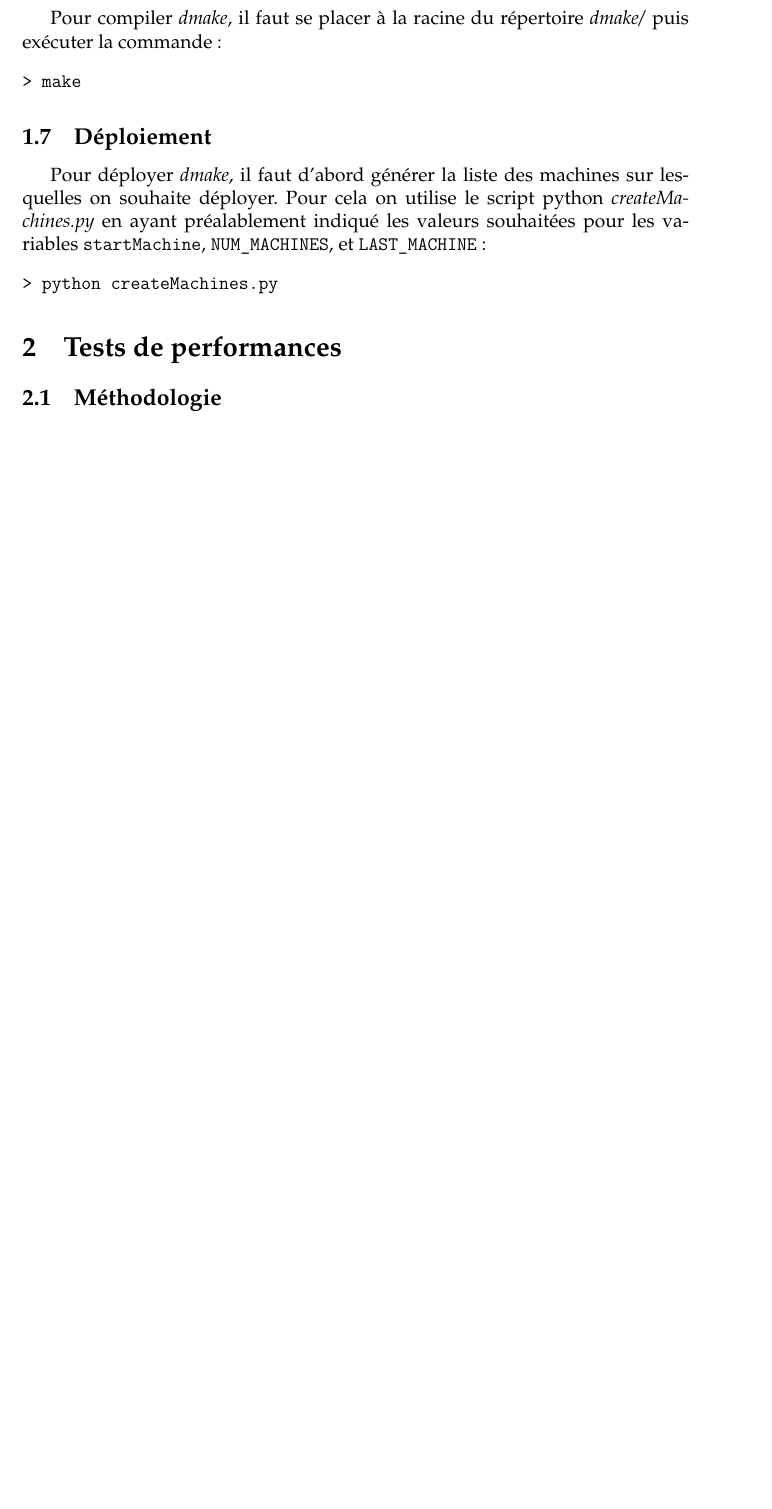
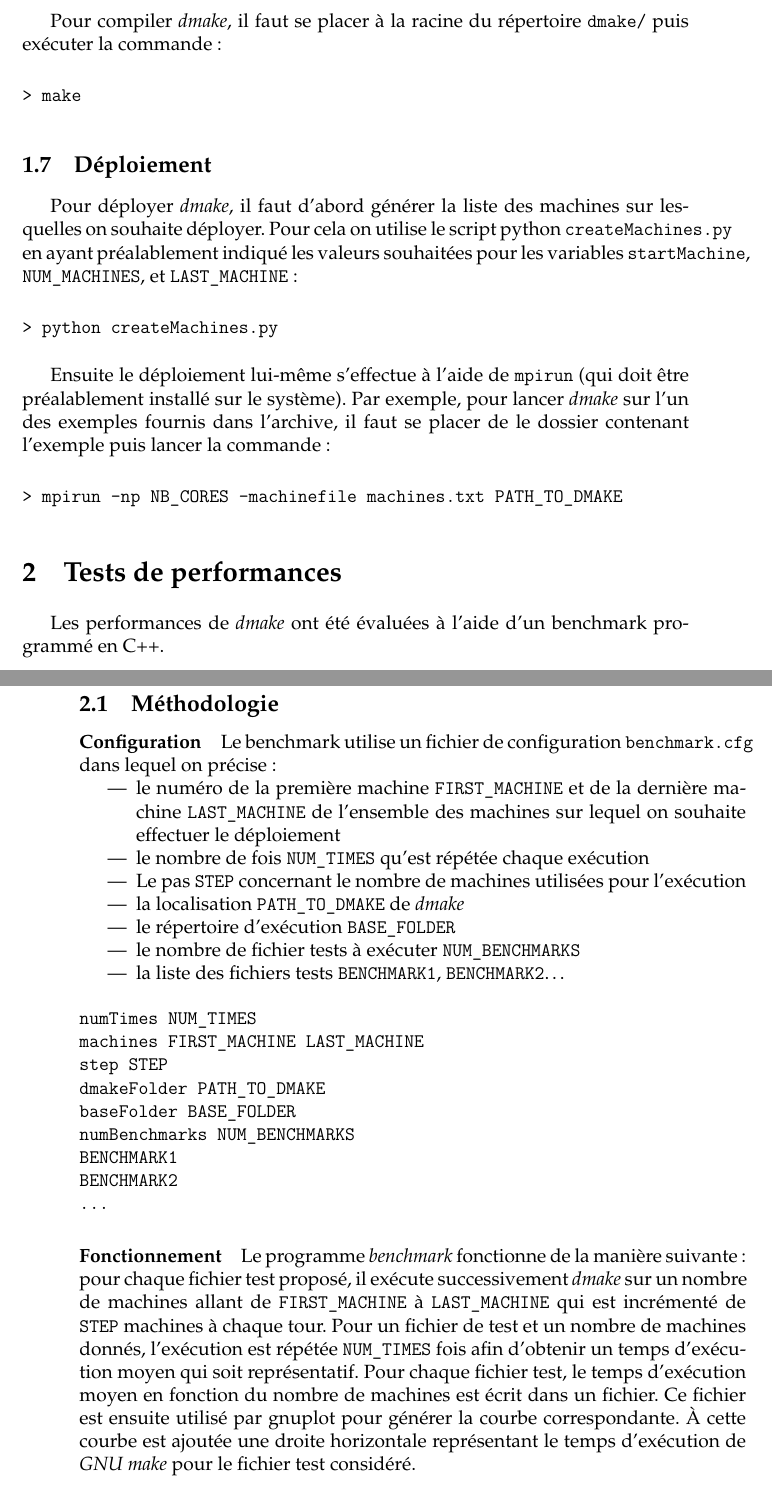
Before and after one commit to bjurkovski/dMake, a LaTeX document (rapport/dmake-rapport.tex): part of page 5 of 5 before the commit and two parts of pages 5 and 6 of 7 after it, the two joined at a grey line, cut so that both start at the same text, the shorter picture padded with empty space. Compiled offline with pdfLaTeX.

Commit message:
rapport'

```diff
--- a/rapport/dmake-rapport.tex
+++ b/rapport/dmake-rapport.tex
@@ -179,11 +181,19 @@
 
 Pour déployer \emph{dmake}, il faut d'abord générer la liste des
 machines sur lesquelles on souhaite déployer. Pour cela on utilise le
-script python \emph{createMachines.py} en ayant préalablement indiqué
+script python \texttt{createMachines.py} en ayant préalablement indiqué
 les valeurs souhaitées pour les variables \texttt{startMachine},
 \texttt{NUM\_MACHINES}, et \texttt{LAST\_MACHINE} :
 \begin{verbatim}
 > python createMachines.py
+\end{verbatim}
+
+Ensuite le déploiement lui-même s'effectue à l'aide de
+\texttt{mpirun} (qui doit être préalablement installé sur le système). Par exemple, pour lancer \emph{dmake} sur l'un des
+exemples fournis dans l'archive, il faut se placer de le dossier
+contenant l'exemple puis lancer la commande :
+\begin{verbatim}
+> mpirun -np NB_CORES -machinefile machines.txt PATH_TO_DMAKE
 \end{verbatim}
 
 
@@ -193,5 +203,51 @@
 
 \section{Tests de performances}
 
+Les performances de \emph{dmake} ont été évaluées à l'aide d'un
+benchmark programmé en C++.
+
 \subsection{Méthodologie}
 
+\paragraph{Configuration}
+Le benchmark utilise un fichier de configuration
+\texttt{benchmark.cfg} dans lequel on précise :
+\begin{itemize}
+\item  le numéro de la première machine \texttt{FIRST\_MACHINE}
+et de la dernière machine \texttt{LAST\_MACHINE} de l'ensemble des machines
+sur lequel on souhaite effectuer le déploiement
+\item le nombre de fois
+\texttt{NUM\_TIMES} qu'est répétée chaque exécution
+\item Le pas \texttt{STEP} concernant le nombre de machines utilisées
+  pour l'exécution
+\item la localisation \texttt{PATH\_TO\_DMAKE} de \emph{dmake}
+\item le répertoire d'exécution \texttt{BASE\_FOLDER}
+\item le nombre de fichier tests à exécuter \texttt{NUM\_BENCHMARKS}
+\item la liste des fichiers tests \texttt{BENCHMARK1}, \texttt{BENCHMARK2}\dots
+\end{itemize}
+
+\begin{verbatim}
+numTimes NUM_TIMES
+machines FIRST_MACHINE LAST_MACHINE
+step STEP
+dmakeFolder PATH_TO_DMAKE
+baseFolder BASE_FOLDER
+numBenchmarks NUM_BENCHMARKS
+BENCHMARK1
+BENCHMARK2
+...
+\end{verbatim}
+
+\paragraph{Fonctionnement}
+
+Le programme \emph{benchmark} fonctionne de la manière suivante : pour
+chaque fichier test proposé, il exécute successivement \emph{dmake} sur un nombre de
+machines allant de \texttt{FIRST\_MACHINE} à \texttt{LAST\_MACHINE}
+qui est incrémenté de \texttt{STEP} machines à chaque tour. Pour un
+fichier de test et un nombre de machines donnés, l'exécution est
+répétée \texttt{NUM\_TIMES} fois afin d'obtenir un temps d'exécution moyen
+qui soit représentatif.
+Pour chaque fichier test, le temps d'exécution moyen en fonction du
+nombre de machines est écrit dans un fichier. Ce fichier est ensuite
+utilisé par gnuplot pour générer la courbe correspondante. À cette
+courbe est ajoutée une droite horizontale représentant le temps
+d'exécution de \emph{GNU make} pour le fichier test considéré.
```
Also changed, not shown: rapport/dmake-rapport.tex (17 more changed lines).
